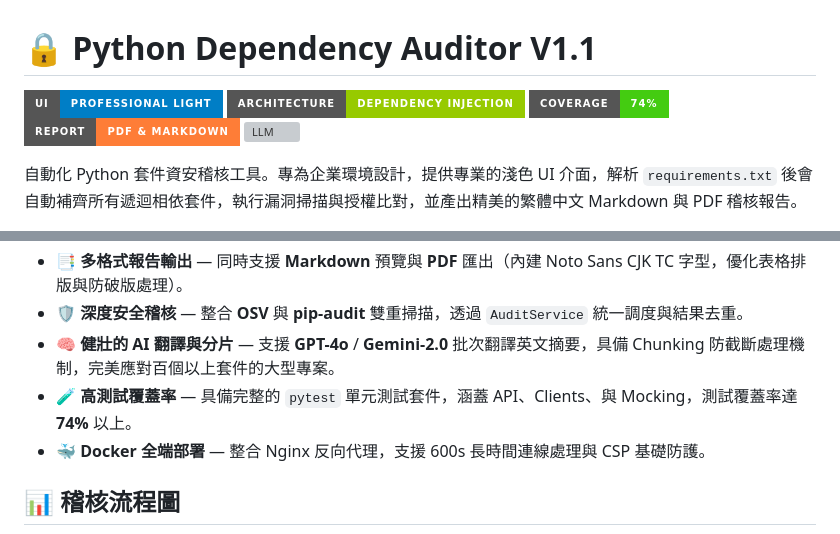
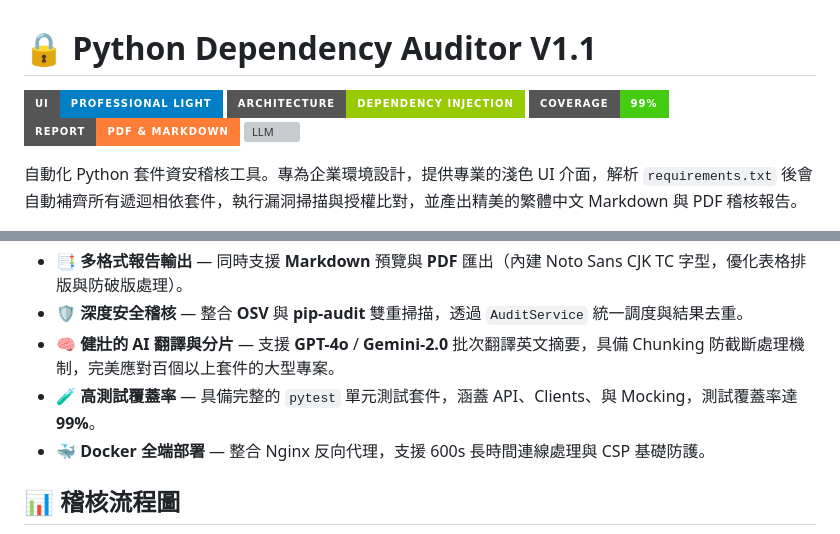
Before and after one commit to lucifer0427/audit_python_packages, a Markdown page: README.md, 2 parts joined by grey strips. Drawn GitHub-style; badges without logos; grey boxes are pictures that could not be loaded.

Commit message:
docs: update test coverage badge to 99%

```diff
--- a/README.md
+++ b/README.md
@@ -2,7 +2,7 @@
 
 ![Aesthetics](https://img.shields.io/badge/UI-Professional_Light-blue?style=for-the-badge)
 ![Architecture](https://img.shields.io/badge/Architecture-Dependency_Injection-green?style=for-the-badge)
-![Coverage](https://img.shields.io/badge/Coverage-74%25-brightgreen?style=for-the-badge)
+![Coverage](https://img.shields.io/badge/Coverage-99%25-brightgreen?style=for-the-badge)
 ![PDF](https://img.shields.io/badge/Report-PDF_&_Markdown-orange?style=for-the-badge)
 ![LLM](https://img.shields.io/badge/AI-Gemma_/_GPT-purple?style=for-the-badge)
 
@@ -17,7 +17,7 @@
 - 📑 **多格式報告輸出** — 同時支援 **Markdown** 預覽與 **PDF** 匯出（內建 Noto Sans CJK TC 字型，優化表格排版與防破版處理）。
 - 🛡️ **深度安全稽核** — 整合 **OSV** 與 **pip-audit** 雙重掃描，透過 `AuditService` 統一調度與結果去重。
 - 🧠 **健壯的 AI 翻譯與分片** — 支援 **GPT-4o** / **Gemini-2.0** 批次翻譯英文摘要，具備 Chunking 防截斷處理機制，完美應對百個以上套件的大型專案。
-- 🧪 **高測試覆蓋率** — 具備完整的 `pytest` 單元測試套件，涵蓋 API、Clients、與 Mocking，測試覆蓋率達 **74%** 以上。
+- 🧪 **高測試覆蓋率** — 具備完整的 `pytest` 單元測試套件，涵蓋 API、Clients、與 Mocking，測試覆蓋率達 **99%**。
 - 🐳 **Docker 全端部署** — 整合 Nginx 反向代理，支援 600s 長時間連線處理與 CSP 基礎防護。
 
 ## 📊 稽核流程圖
```
